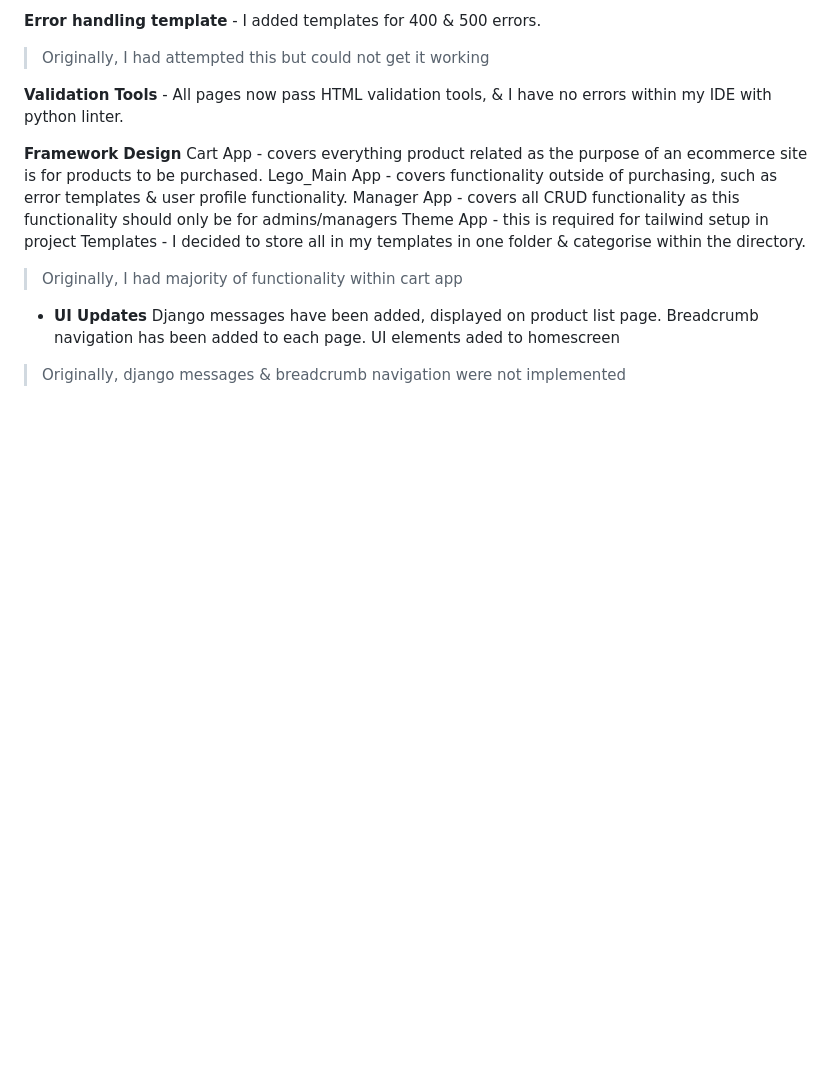
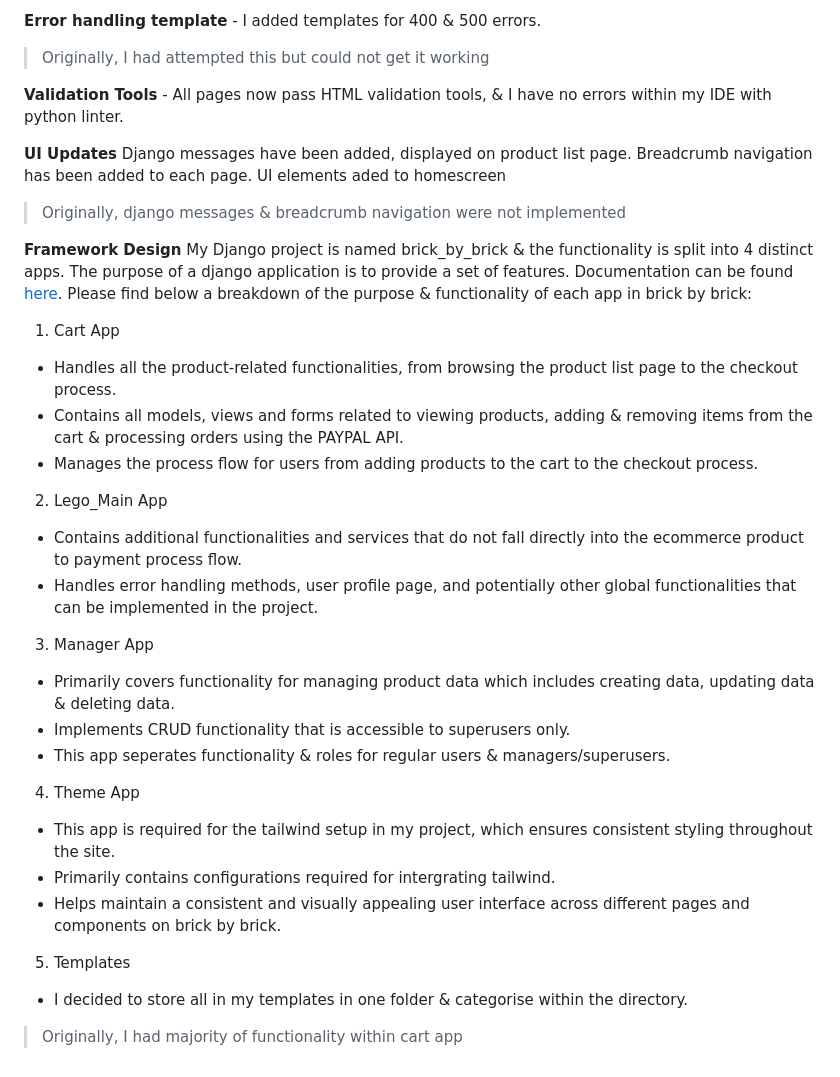
Before and after one commit to emmaC11/brick-by-brick, a Markdown page: README.md, the part around the change. GitHub-like rendering; blank space fills up the shorter version.

Commit message:
add additional detail to framework design section in readme

```diff
--- a/README.md
+++ b/README.md
@@ -389,16 +389,30 @@ Products can be edited & deleted by seleting the chosen product from the product
 
 **Validation Tools** - All pages now pass HTML validation tools, & I have no errors within my IDE with python linter.
 
-**Framework Design**
-Cart App - covers everything product related as the purpose of an ecommerce site is for products to be purchased.
-Lego_Main App - covers functionality outside of purchasing, such as error templates & user profile functionality.
-Manager App - covers all CRUD functionality as this functionality should only be for admins/managers
-Theme App - this is required for tailwind setup in project
-Templates - I decided to store all in my templates in one folder & categorise within the directory.
-> Originally, I had majority of functionality within cart app
-
-* **UI Updates**
+**UI Updates**
 Django messages have been added, displayed on product list page.
 Breadcrumb navigation has been added to each page.
 UI elements aded to homescreen
 > Originally, django messages & breadcrumb navigation were not implemented
+
+**Framework Design**
+My Django project is named brick_by_brick & the functionality is split into 4 distinct apps. The purpose of a django application is to provide a set of features. Documentation
+can be found [here](https://docs.djangoproject.com/en/4.2/ref/applications/#projects-and-applications). Please find below a breakdown of the purpose & functionality of each app in brick by brick: <br>
+1. Cart App
+* Handles all the product-related functionalities, from browsing the product list page to the checkout process.
+* Contains all models, views and forms related to viewing products, adding & removing items from the cart & processing orders using the PAYPAL API.
+* Manages the process flow for users from adding products to the cart to the checkout process.
+2. Lego_Main App
+* Contains additional functionalities and services that do not fall directly into the ecommerce product to payment process flow.
+* Handles error handling methods, user profile page, and potentially other global functionalities that can be implemented in the project.
+3. Manager App
+* Primarily covers functionality for managing product data which includes creating data, updating data & deleting data.
+* Implements CRUD functionality that is accessible to superusers only.
+* This app seperates functionality & roles for regular users & managers/superusers.
+4. Theme App
+* This app is required for the tailwind setup in my project, which ensures consistent styling throughout the site.
+* Primarily contains configurations required for intergrating tailwind.
+* Helps maintain a consistent and visually appealing user interface across different pages and components on brick by brick.
+5. Templates
+* I decided to store all in my templates in one folder & categorise within the directory.
+> Originally, I had majority of functionality within cart app
```
